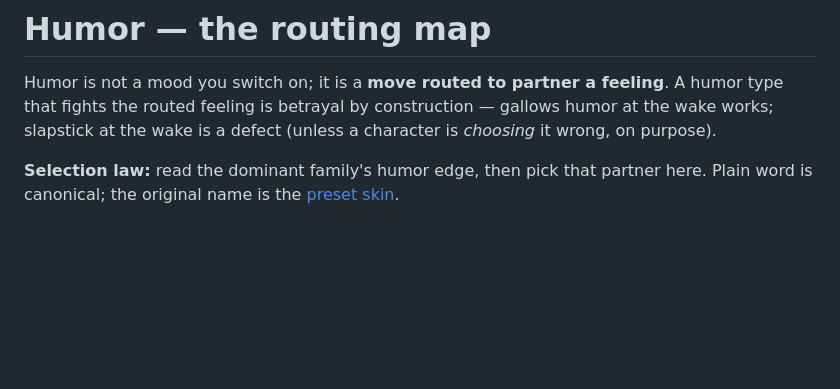
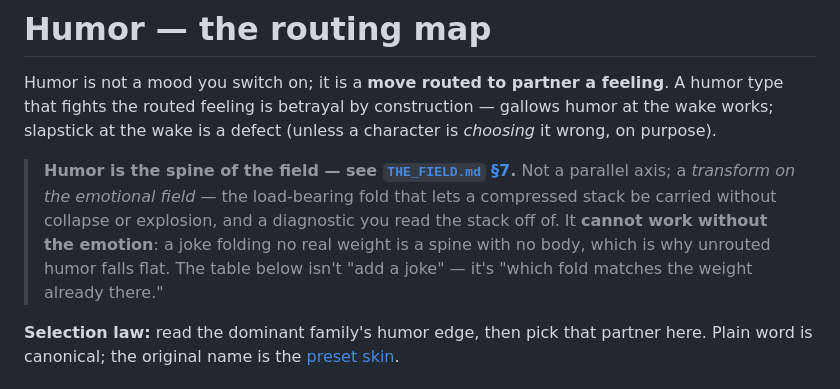
Before and after one commit to TheFortThatHolds/emotions-and-humor, a Markdown page: humor/CONTEXT_GRAPH.md, the part around the change. Rendered like a GitHub page; blank space fills up the shorter version.

```diff
--- a/humor/CONTEXT_GRAPH.md
+++ b/humor/CONTEXT_GRAPH.md
@@ -9,6 +9,13 @@ Humor is not a mood you switch on; it is a **move routed to partner a feeling**.
 humor type that fights the routed feeling is betrayal by construction — gallows
 humor at the wake works; slapstick at the wake is a defect (unless a character is
 *choosing* it wrong, on purpose).
+
+> **Humor is the spine of the field — see [`THE_FIELD.md` §7](../THE_FIELD.md).** Not a
+> parallel axis; a *transform on the emotional field* — the load-bearing fold that lets a
+> compressed stack be carried without collapse or explosion, and a diagnostic you read the
+> stack off of. It **cannot work without the emotion**: a joke folding no real weight is a
+> spine with no body, which is why unrouted humor falls flat. The table below isn't "add a
+> joke" — it's "which fold matches the weight already there."
 
 **Selection law:** read the dominant family's humor edge, then pick that partner
 here. Plain word is canonical; the original name is the [preset skin](../presets/songcraft/README.md).
```
Also changed, not shown: THE_FIELD.md (+41 -1 lines).
